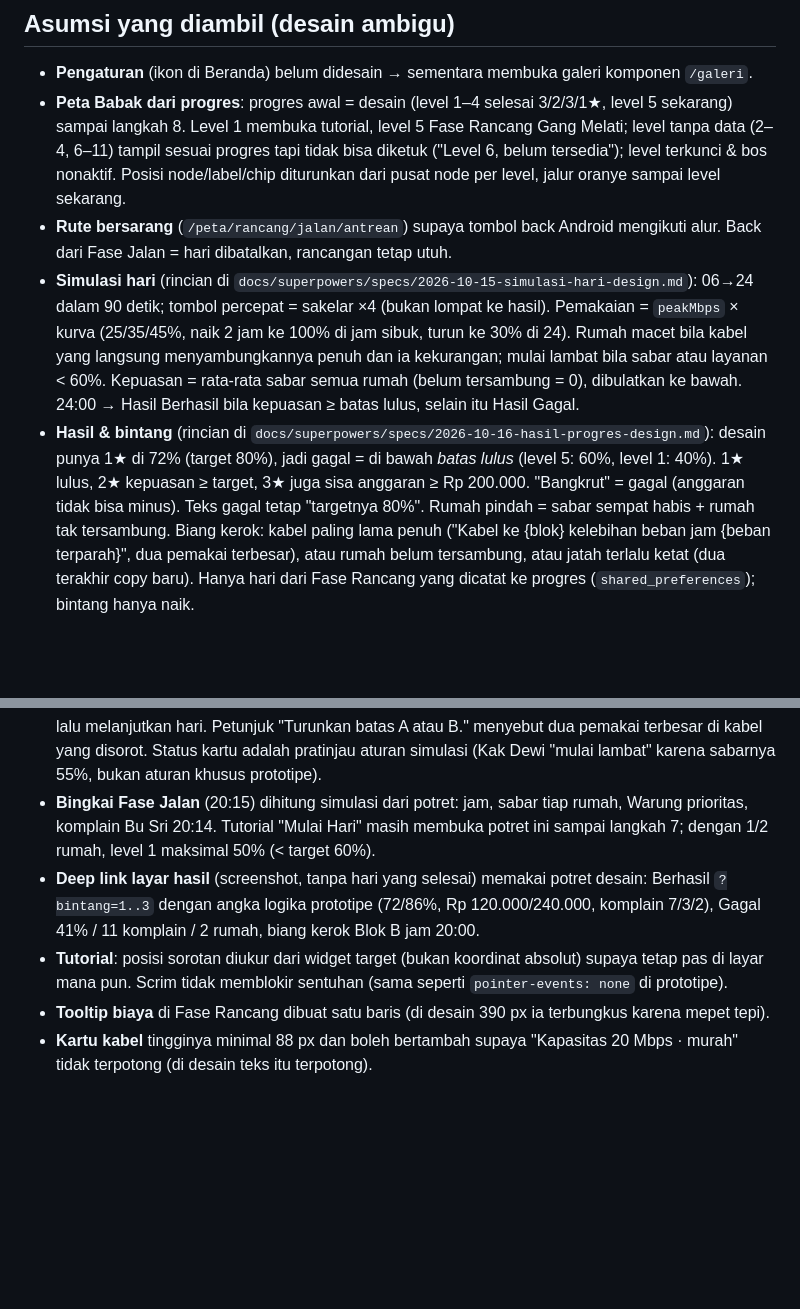
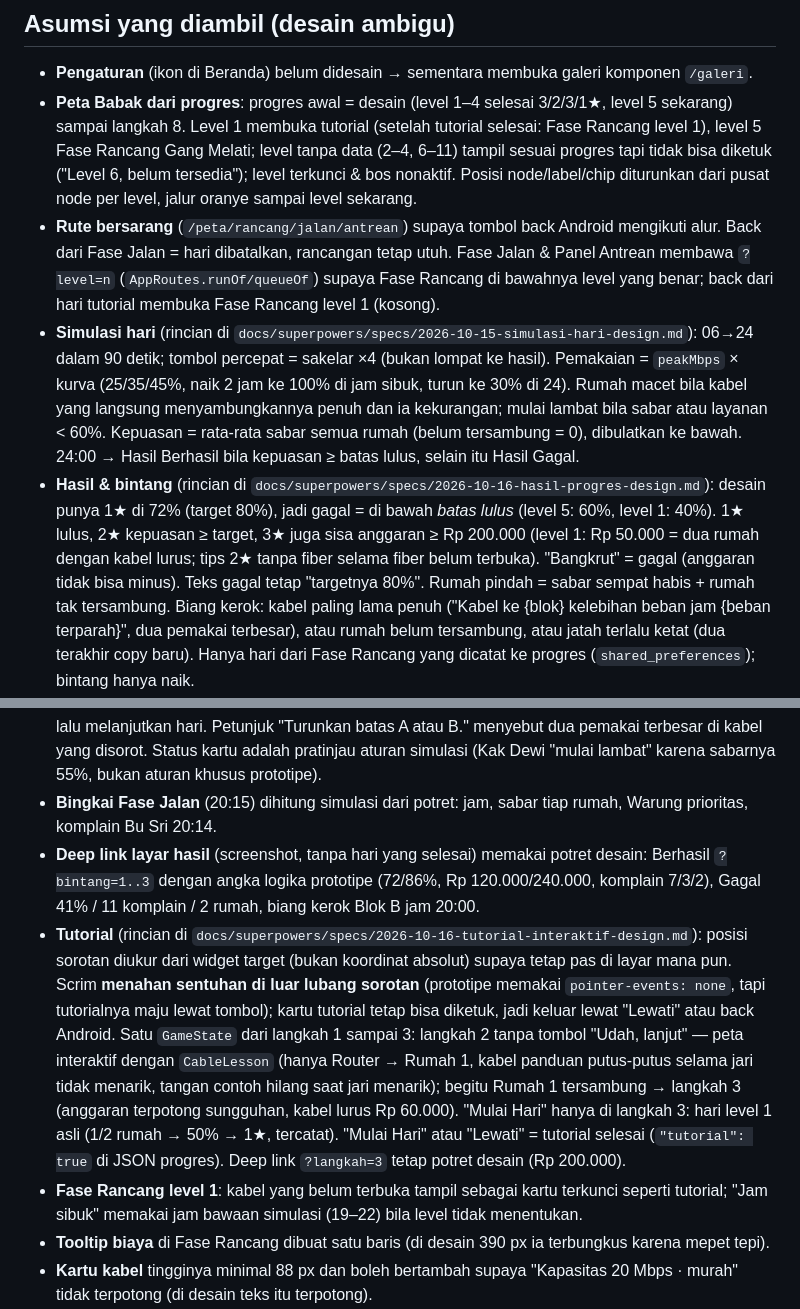
Before and after one commit to lutfidev/busy-network, a Markdown page: docs/DESIGN_NOTES.md, 2 parts joined by grey strips. Rendered like a GitHub page; blank space fills up the shorter version.

Commit message:
docs: interactive tutorial

```diff
--- a/docs/DESIGN_NOTES.md
+++ b/docs/DESIGN_NOTES.md
@@ -31,14 +31,17 @@ Gagal · Design token & komponen.
 - **Pengaturan** (ikon di Beranda) belum didesain → sementara membuka galeri
   komponen `/galeri`.
 - **Peta Babak dari progres**: progres awal = desain (level 1–4 selesai
-  3/2/3/1★, level 5 sekarang) sampai langkah 8. Level 1 membuka tutorial,
-  level 5 Fase Rancang Gang Melati; level tanpa data (2–4, 6–11) tampil
+  3/2/3/1★, level 5 sekarang) sampai langkah 8. Level 1 membuka tutorial
+  (setelah tutorial selesai: Fase Rancang level 1), level 5 Fase Rancang
+  Gang Melati; level tanpa data (2–4, 6–11) tampil
   sesuai progres tapi tidak bisa diketuk ("Level 6, belum tersedia");
   level terkunci & bos nonaktif. Posisi node/label/chip diturunkan dari
   pusat node per level, jalur oranye sampai level sekarang.
 - **Rute bersarang** (`/peta/rancang/jalan/antrean`) supaya tombol back
   Android mengikuti alur. Back dari Fase Jalan = hari dibatalkan, rancangan
-  tetap utuh.
+  tetap utuh. Fase Jalan & Panel Antrean membawa `?level=n`
+  (`AppRoutes.runOf/queueOf`) supaya Fase Rancang di bawahnya level yang
+  benar; back dari hari tutorial membuka Fase Rancang level 1 (kosong).
 - **Simulasi hari** (rincian di
   `docs/superpowers/specs/2026-10-15-simulasi-hari-design.md`): 06→24 dalam
   90 detik; tombol percepat = sakelar ×4 (bukan lompat ke hasil). Pemakaian
@@ -52,7 +55,8 @@ Gagal · Design token & komponen.
   `docs/superpowers/specs/2026-10-16-hasil-progres-design.md`): desain
   punya 1★ di 72% (target 80%), jadi gagal = di bawah *batas lulus*
   (level 5: 60%, level 1: 40%). 1★ lulus, 2★ kepuasan ≥ target, 3★ juga
-  sisa anggaran ≥ Rp 200.000. "Bangkrut" = gagal (anggaran tidak bisa
+  sisa anggaran ≥ Rp 200.000 (level 1: Rp 50.000 = dua rumah dengan kabel
+  lurus; tips 2★ tanpa fiber selama fiber belum terbuka). "Bangkrut" = gagal (anggaran tidak bisa
   minus). Teks gagal tetap "targetnya 80%". Rumah pindah = sabar sempat
   habis + rumah tak tersambung. Biang kerok: kabel paling lama penuh
   ("Kabel ke {blok} kelebihan beban jam {beban terparah}", dua pemakai
@@ -71,16 +75,29 @@ Gagal · Design token & komponen.
   Status kartu adalah pratinjau aturan simulasi (Kak Dewi "mulai lambat"
   karena sabarnya 55%, bukan aturan khusus prototipe).
 - **Bingkai Fase Jalan** (20:15) dihitung simulasi dari potret: jam, sabar
-  tiap rumah, Warung prioritas, komplain Bu Sri 20:14. Tutorial "Mulai
-  Hari" masih membuka potret ini sampai langkah 7; dengan 1/2 rumah,
-  level 1 maksimal 50% (< target 60%).
+  tiap rumah, Warung prioritas, komplain Bu Sri 20:14.
 - **Deep link layar hasil** (screenshot, tanpa hari yang selesai) memakai
   potret desain: Berhasil `?bintang=1..3` dengan angka logika prototipe
   (72/86%, Rp 120.000/240.000, komplain 7/3/2), Gagal 41% / 11 komplain /
   2 rumah, biang kerok Blok B jam 20:00.
-- **Tutorial**: posisi sorotan diukur dari widget target (bukan koordinat
-  absolut) supaya tetap pas di layar mana pun. Scrim tidak memblokir sentuhan
-  (sama seperti `pointer-events: none` di prototipe).
+- **Tutorial** (rincian di
+  `docs/superpowers/specs/2026-10-16-tutorial-interaktif-design.md`):
+  posisi sorotan diukur dari widget target (bukan koordinat absolut)
+  supaya tetap pas di layar mana pun. Scrim **menahan sentuhan di luar
+  lubang sorotan** (prototipe memakai `pointer-events: none`, tapi
+  tutorialnya maju lewat tombol); kartu tutorial tetap bisa diketuk, jadi
+  keluar lewat "Lewati" atau back Android. Satu `GameState` dari langkah
+  1 sampai 3: langkah 2 tanpa tombol "Udah, lanjut" — peta interaktif
+  dengan `CableLesson` (hanya Router → Rumah 1, kabel panduan putus-putus
+  selama jari tidak menarik, tangan contoh hilang saat jari menarik);
+  begitu Rumah 1 tersambung → langkah 3 (anggaran terpotong sungguhan,
+  kabel lurus Rp 60.000). "Mulai Hari" hanya di langkah 3: hari level 1
+  asli (1/2 rumah → 50% → 1★, tercatat). "Mulai Hari" atau "Lewati" =
+  tutorial selesai (`"tutorial": true` di JSON progres). Deep link
+  `?langkah=3` tetap potret desain (Rp 200.000).
+- **Fase Rancang level 1**: kabel yang belum terbuka tampil sebagai kartu
+  terkunci seperti tutorial; "Jam sibuk" memakai jam bawaan simulasi
+  (19–22) bila level tidak menentukan.
 - **Tooltip biaya** di Fase Rancang dibuat satu baris (di desain 390 px
   ia terbungkus karena mepet tepi).
 - **Kartu kabel** tingginya minimal 88 px dan boleh bertambah supaya
```
Also changed, not shown: CLAUDE.md (+18 -12 lines), 1 other file.
